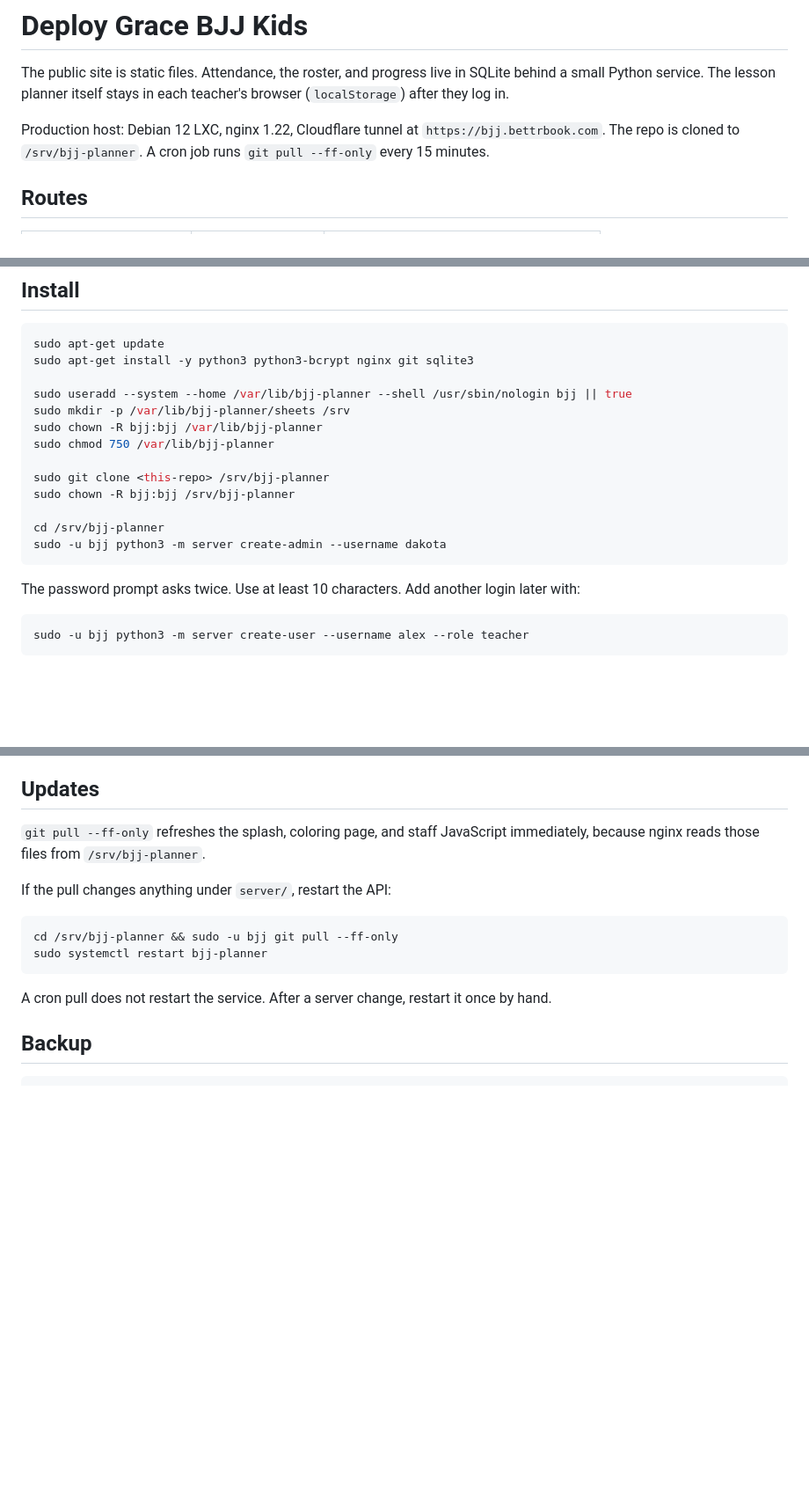
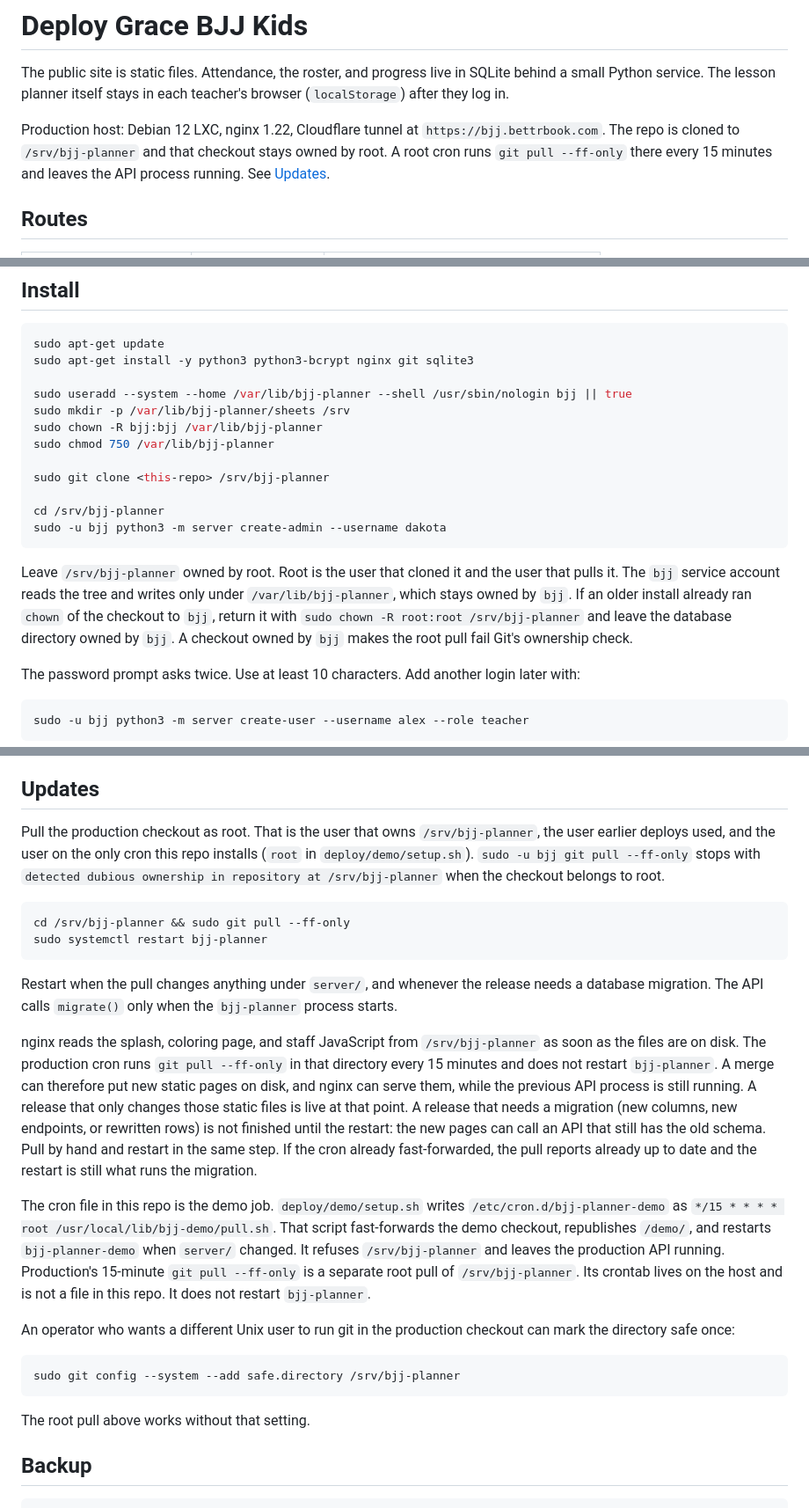
Before and after one commit to Dakota-DITS/bjj-kids-lesson-planner, a Markdown page: DEPLOY.md, 3 parts joined by grey strips. Shown at 88% size. GitHub-like rendering; blank space fills up the shorter version.

Commit message:
Document production pulls as root, the checkout owner. (#31)
sudo -u bjj git pull fails with dubious ownership because /srv/bjj-planner is not owned by bjj. The manual pull is now sudo git pull --ff-only, matching the root cron user in deploy/, and the notes say a migration still needs an API restart after static files land.

Co-authored-by: Cursor Agent <cursoragent@cursor.com>
Co-authored-by: Dakota-DITS <Dakota-DITS@users.noreply.github.com>

````diff
--- a/DEPLOY.md
+++ b/DEPLOY.md
@@ -2,7 +2,7 @@
 
 The public site is static files. Attendance, the roster, and progress live in SQLite behind a small Python service. The lesson planner itself stays in each teacher's browser (`localStorage`) after they log in.
 
-Production host: Debian 12 LXC, nginx 1.22, Cloudflare tunnel at `https://bjj.bettrbook.com`. The repo is cloned to `/srv/bjj-planner`. A cron job runs `git pull --ff-only` every 15 minutes.
+Production host: Debian 12 LXC, nginx 1.22, Cloudflare tunnel at `https://bjj.bettrbook.com`. The repo is cloned to `/srv/bjj-planner` and that checkout stays owned by root. A root cron runs `git pull --ff-only` there every 15 minutes and leaves the API process running. See [Updates](#updates).
 
 ## Routes
 
@@ -37,11 +37,12 @@ sudo chown -R bjj:bjj /var/lib/bjj-planner
 sudo chmod 750 /var/lib/bjj-planner
 
 sudo git clone <this-repo> /srv/bjj-planner
-sudo chown -R bjj:bjj /srv/bjj-planner
 
 cd /srv/bjj-planner
 sudo -u bjj python3 -m server create-admin --username dakota
 ```
+
+Leave `/srv/bjj-planner` owned by root. Root is the user that cloned it and the user that pulls it. The `bjj` service account reads the tree and writes only under `/var/lib/bjj-planner`, which stays owned by `bjj`. If an older install already ran `chown` of the checkout to `bjj`, return it with `sudo chown -R root:root /srv/bjj-planner` and leave the database directory owned by `bjj`. A checkout owned by `bjj` makes the root pull fail Git's ownership check.
 
 The password prompt asks twice. Use at least 10 characters. Add another login later with:
 
@@ -71,16 +72,26 @@ Keep the existing Cloudflare tunnel pointed at this nginx.
 
 ## Updates
 
-`git pull --ff-only` refreshes the splash, coloring page, and staff JavaScript immediately, because nginx reads those files from `/srv/bjj-planner`.
-
-If the pull changes anything under `server/`, restart the API:
+Pull the production checkout as root. That is the user that owns `/srv/bjj-planner`, the user earlier deploys used, and the user on the only cron this repo installs (`root` in `deploy/demo/setup.sh`). `sudo -u bjj git pull --ff-only` stops with `detected dubious ownership in repository at /srv/bjj-planner` when the checkout belongs to root.
 
 ```bash
-cd /srv/bjj-planner && sudo -u bjj git pull --ff-only
+cd /srv/bjj-planner && sudo git pull --ff-only
 sudo systemctl restart bjj-planner
 ```
 
-A cron pull does not restart the service. After a server change, restart it once by hand.
+Restart when the pull changes anything under `server/`, and whenever the release needs a database migration. The API calls `migrate()` only when the `bjj-planner` process starts.
+
+nginx reads the splash, coloring page, and staff JavaScript from `/srv/bjj-planner` as soon as the files are on disk. The production cron runs `git pull --ff-only` in that directory every 15 minutes and does not restart `bjj-planner`. A merge can therefore put new static pages on disk, and nginx can serve them, while the previous API process is still running. A release that only changes those static files is live at that point. A release that needs a migration (new columns, new endpoints, or rewritten rows) is not finished until the restart: the new pages can call an API that still has the old schema. Pull by hand and restart in the same step. If the cron already fast-forwarded, the pull reports already up to date and the restart is still what runs the migration.
+
+The cron file in this repo is the demo job. `deploy/demo/setup.sh` writes `/etc/cron.d/bjj-planner-demo` as `*/15 * * * * root /usr/local/lib/bjj-demo/pull.sh`. That script fast-forwards the demo checkout, republishes `/demo/`, and restarts `bjj-planner-demo` when `server/` changed. It refuses `/srv/bjj-planner` and leaves the production API running. Production's 15-minute `git pull --ff-only` is a separate root pull of `/srv/bjj-planner`. Its crontab lives on the host and is not a file in this repo. It does not restart `bjj-planner`.
+
+An operator who wants a different Unix user to run git in the production checkout can mark the directory safe once:
+
+```bash
+sudo git config --system --add safe.directory /srv/bjj-planner
+```
+
+The root pull above works without that setting.
 
 ## Backup
 
````
